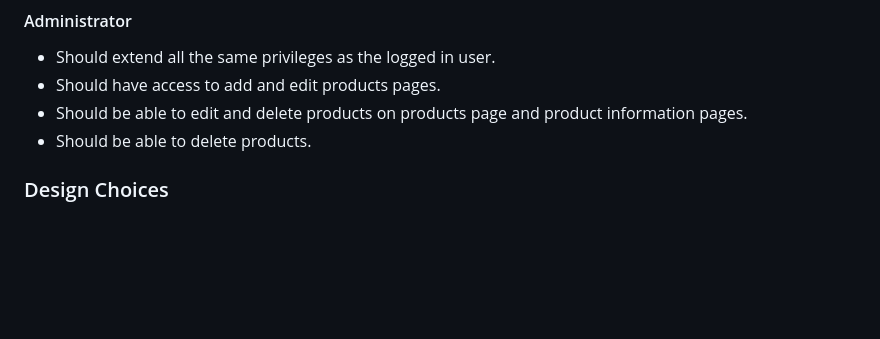
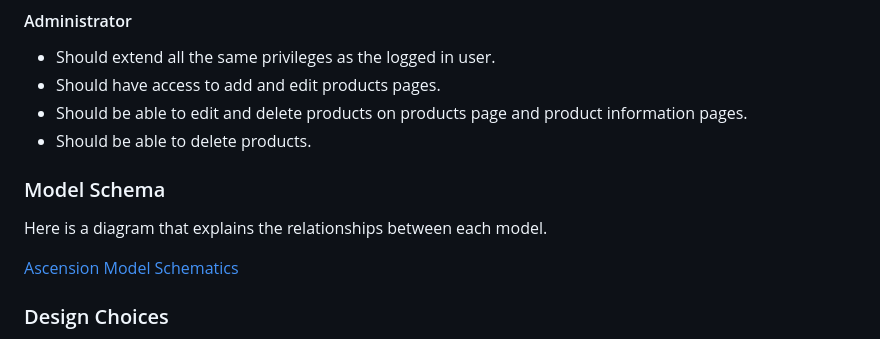
Before and after one commit to ryanmcnally93/ascension, a Markdown page: README.md, the part around the change. Rendered like a GitHub page; blank space fills up the shorter version.

Commit message:
Update model schematics

```diff
--- a/README.md
+++ b/README.md
@@ -159,6 +159,12 @@ As a soung engineer, I want my achievements to be there for users to see. I want
 - Should have access to add and edit products pages.
 - Should be able to edit and delete products on products page and product information pages.
 - Should be able to delete products.
+
+### Model Schema
+
+Here is a diagram that explains the relationships between each model.
+
+[Ascension Model Schematics](/media/ascension-schema.drawio)
 
 ### Design Choices
 
```
